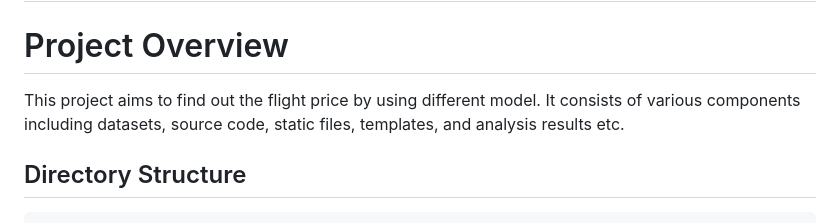
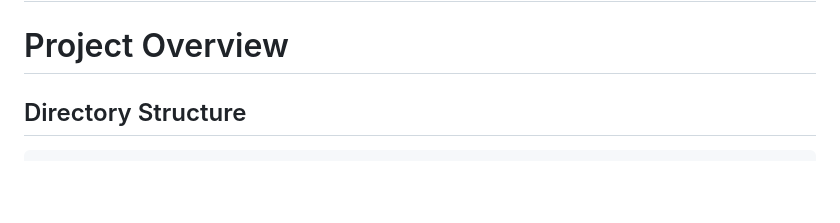
Before and after one commit to aziz-ashfak/Thyroid-Disease-Prediction, a Markdown page: README.md, the part around the change. Rendered like a GitHub page; blank space fills up the shorter version.

````diff
--- a/README.md
+++ b/README.md
@@ -1,8 +1,6 @@
 # Thyroid-Disease-Prediction
 
 # Project Overview
-This project aims to find out the flight price by using different model. It consists of various components including datasets, source code, static files, templates, and analysis results etc.
-
 ## Directory Structure
 ```
 ├── .github
````
